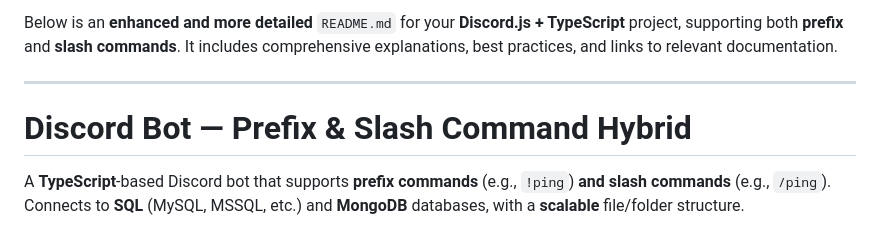
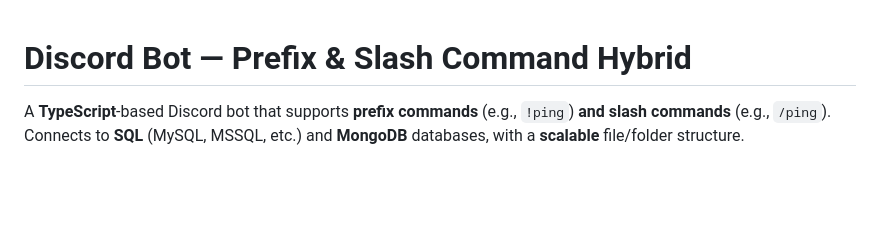
Before and after one commit to cptcr/discord-development, a Markdown page: handler/README.md, the part around the change. Rendered like a GitHub page; blank space fills up the shorter version.

```diff
--- a/handler/README.md
+++ b/handler/README.md
@@ -1,6 +1,4 @@
-Below is an **enhanced and more detailed** `README.md` for your **Discord.js + TypeScript** project, supporting both **prefix** and **slash commands**. It includes comprehensive explanations, best practices, and links to relevant documentation.
 
----
 
 # Discord Bot — Prefix & Slash Command Hybrid
 
```
